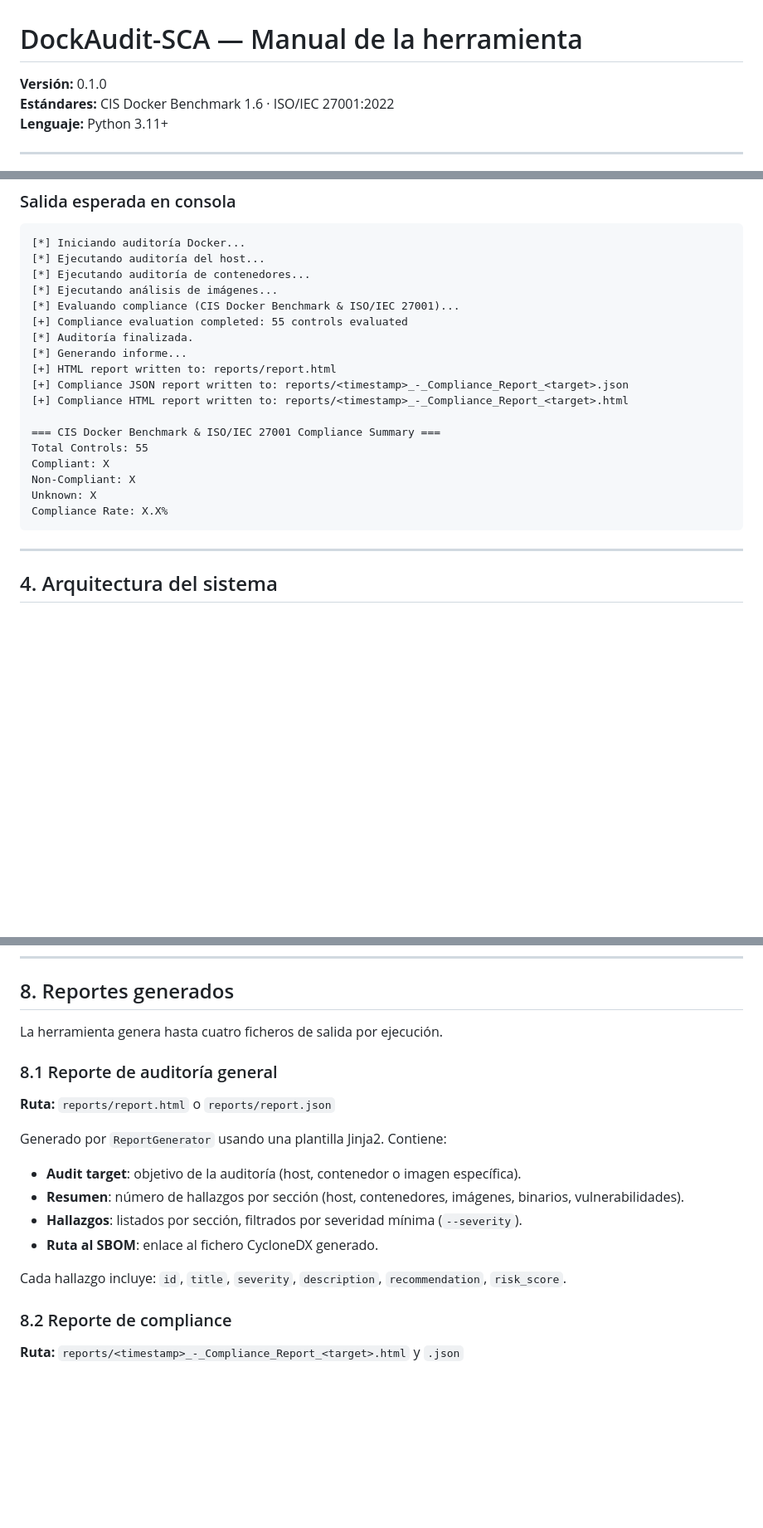
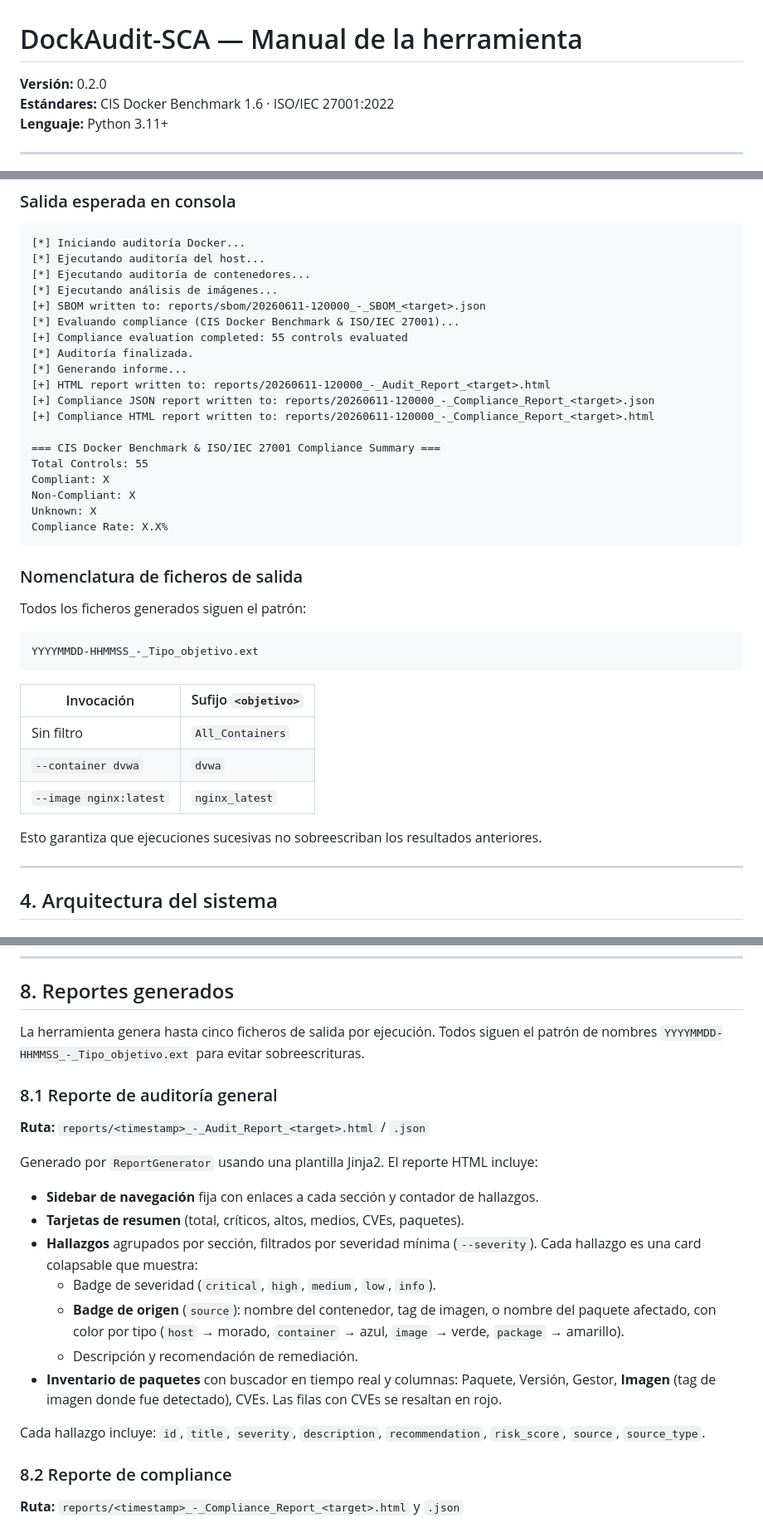
Before and after one commit to Grefuwan/DockAudit-SCA, a Markdown page: docs/MANUAL.md, 3 parts joined by grey strips. Shown at 83% size. Rendered like a GitHub page; blank space fills up the shorter version.

````diff
--- a/docs/MANUAL.md
+++ b/docs/MANUAL.md
@@ -1,6 +1,6 @@
 # DockAudit-SCA — Manual de la herramienta
 
-**Versión:** 0.1.0
+**Versión:** 0.2.0
 **Estándares:** CIS Docker Benchmark 1.6 · ISO/IEC 27001:2022
 **Lenguaje:** Python 3.11+
 
@@ -131,13 +131,14 @@ python main.py --output json
 [*] Ejecutando auditoría del host...
 [*] Ejecutando auditoría de contenedores...
 [*] Ejecutando análisis de imágenes...
+[+] SBOM written to: reports/sbom/20260611-120000_-_SBOM_<target>.json
 [*] Evaluando compliance (CIS Docker Benchmark & ISO/IEC 27001)...
 [+] Compliance evaluation completed: 55 controls evaluated
 [*] Auditoría finalizada.
 [*] Generando informe...
-[+] HTML report written to: reports/report.html
-[+] Compliance JSON report written to: reports/<timestamp>_-_Compliance_Report_<target>.json
-[+] Compliance HTML report written to: reports/<timestamp>_-_Compliance_Report_<target>.html
+[+] HTML report written to: reports/20260611-120000_-_Audit_Report_<target>.html
+[+] Compliance JSON report written to: reports/20260611-120000_-_Compliance_Report_<target>.json
+[+] Compliance HTML report written to: reports/20260611-120000_-_Compliance_Report_<target>.html
 
 === CIS Docker Benchmark & ISO/IEC 27001 Compliance Summary ===
 Total Controls: 55
@@ -146,6 +147,22 @@ Non-Compliant: X
 Unknown: X
 Compliance Rate: X.X%
 ```
+
+### Nomenclatura de ficheros de salida
+
+Todos los ficheros generados siguen el patrón:
+
+```
+YYYYMMDD-HHMMSS_-_Tipo_objetivo.ext
+```
+
+| Invocación | Sufijo `<objetivo>` |
+|---|---|
+| Sin filtro | `All_Containers` |
+| `--container dvwa` | `dvwa` |
+| `--image nginx:latest` | `nginx_latest` |
+
+Esto garantiza que ejecuciones sucesivas no sobreescriban los resultados anteriores.
 
 ---
 
@@ -483,20 +504,23 @@ python main.py --nvd-feed feeds/nvdcve-2.0-2024.json
 
 ## 8. Reportes generados
 
-La herramienta genera hasta cuatro ficheros de salida por ejecución.
+La herramienta genera hasta cinco ficheros de salida por ejecución. Todos siguen el patrón de nombres `YYYYMMDD-HHMMSS_-_Tipo_objetivo.ext` para evitar sobreescrituras.
 
 ### 8.1 Reporte de auditoría general
 
-**Ruta:** `reports/report.html` o `reports/report.json`
+**Ruta:** `reports/<timestamp>_-_Audit_Report_<target>.html` / `.json`
 
-Generado por `ReportGenerator` usando una plantilla Jinja2. Contiene:
+Generado por `ReportGenerator` usando una plantilla Jinja2. El reporte HTML incluye:
 
-- **Audit target**: objetivo de la auditoría (host, contenedor o imagen específica).
-- **Resumen**: número de hallazgos por sección (host, contenedores, imágenes, binarios, vulnerabilidades).
-- **Hallazgos**: listados por sección, filtrados por severidad mínima (`--severity`).
-- **Ruta al SBOM**: enlace al fichero CycloneDX generado.
+- **Sidebar de navegación** fija con enlaces a cada sección y contador de hallazgos.
+- **Tarjetas de resumen** (total, críticos, altos, medios, CVEs, paquetes).
+- **Hallazgos** agrupados por sección, filtrados por severidad mínima (`--severity`). Cada hallazgo es una card colapsable que muestra:
+  - Badge de severidad (`critical`, `high`, `medium`, `low`, `info`).
+  - **Badge de origen** (`source`): nombre del contenedor, tag de imagen, o nombre del paquete afectado, con color por tipo (`host` → morado, `container` → azul, `image` → verde, `package` → amarillo).
+  - Descripción y recomendación de remediación.
+- **Inventario de paquetes** con buscador en tiempo real y columnas: Paquete, Versión, Gestor, **Imagen** (tag de imagen donde fue detectado), CVEs. Las filas con CVEs se resaltan en rojo.
 
-Cada hallazgo incluye: `id`, `title`, `severity`, `description`, `recommendation`, `risk_score`.
+Cada hallazgo incluye: `id`, `title`, `severity`, `description`, `recommendation`, `risk_score`, `source`, `source_type`.
 
 ### 8.2 Reporte de compliance
 
````
Also changed, not shown: other parts of docs/MANUAL.md (+20 -16 lines), README.md (+29 -10 lines).
